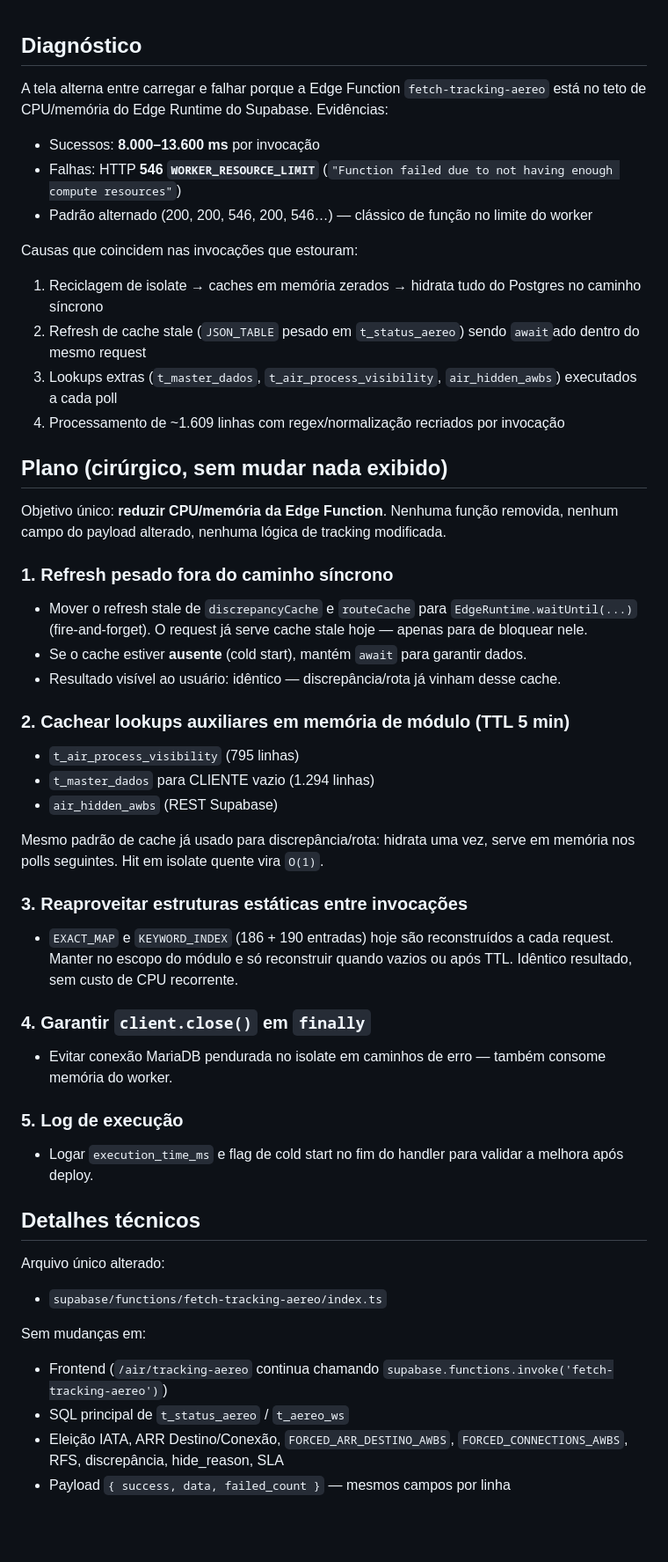
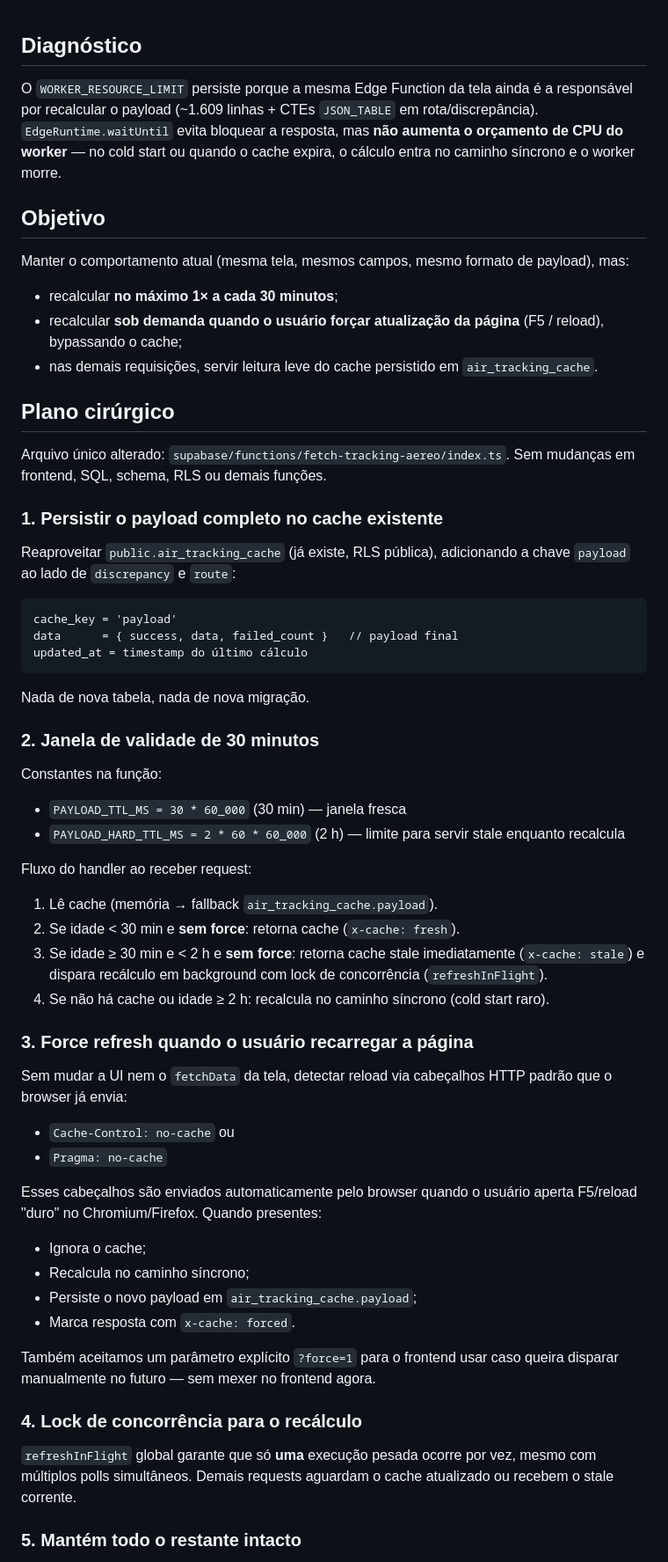
Before and after one commit to Z3USAILTDA/dachser-php, a Markdown page: .lovable/plan.md, the part around one of its changes. Shown at 88% size. GitHub-like rendering; blank space fills up the shorter version.

Commit message:
Changes
Co-authored-by: Z3USAILTDA <195327870+Z3USAILTDA@users.noreply.github.com>

````diff
--- a/.lovable/plan.md
+++ b/.lovable/plan.md
@@ -1,49 +1,64 @@
 ## Diagnóstico
 
-A tela alterna entre carregar e falhar porque a Edge Function `fetch-tracking-aereo` está no teto de CPU/memória do Edge Runtime do Supabase. Evidências:
+O `WORKER_RESOURCE_LIMIT` persiste porque a mesma Edge Function da tela ainda é a responsável por recalcular o payload (~1.609 linhas + CTEs `JSON_TABLE` em rota/discrepância). `EdgeRuntime.waitUntil` evita bloquear a resposta, mas **não aumenta o orçamento de CPU do worker** — no cold start ou quando o cache expira, o cálculo entra no caminho síncrono e o worker morre.
 
-- Sucessos: **8.000–13.600 ms** por invocação
-- Falhas: HTTP **546 `WORKER_RESOURCE_LIMIT`** (`"Function failed due to not having enough compute resources"`)
-- Padrão alternado (200, 200, 546, 200, 546…) — clássico de função no limite do worker
+## Objetivo
 
-Causas que coincidem nas invocações que estouram:
-1. Reciclagem de isolate → caches em memória zerados → hidrata tudo do Postgres no caminho síncrono
-2. Refresh de cache stale (`JSON_TABLE` pesado em `t_status_aereo`) sendo `await`ado dentro do mesmo request
-3. Lookups extras (`t_master_dados`, `t_air_process_visibility`, `air_hidden_awbs`) executados a cada poll
-4. Processamento de ~1.609 linhas com regex/normalização recriados por invocação
+Manter o comportamento atual (mesma tela, mesmos campos, mesmo formato de payload), mas:
 
-## Plano (cirúrgico, sem mudar nada exibido)
+- recalcular **no máximo 1× a cada 30 minutos**;
+- recalcular **sob demanda quando o usuário forçar atualização da página** (F5 / reload), bypassando o cache;
+- nas demais requisições, servir leitura leve do cache persistido em `air_tracking_cache`.
 
-Objetivo único: **reduzir CPU/memória da Edge Function**. Nenhuma função removida, nenhum campo do payload alterado, nenhuma lógica de tracking modificada.
+## Plano cirúrgico
 
-### 1. Refresh pesado fora do caminho síncrono
-- Mover o refresh stale de `discrepancyCache` e `routeCache` para `EdgeRuntime.waitUntil(...)` (fire-and-forget). O request já serve cache stale hoje — apenas para de bloquear nele.
-- Se o cache estiver **ausente** (cold start), mantém `await` para garantir dados.
-- Resultado visível ao usuário: idêntico — discrepância/rota já vinham desse cache.
+Arquivo único alterado: `supabase/functions/fetch-tracking-aereo/index.ts`. Sem mudanças em frontend, SQL, schema, RLS ou demais funções.
 
-### 2. Cachear lookups auxiliares em memória de módulo (TTL 5 min)
-- `t_air_process_visibility` (795 linhas)
-- `t_master_dados` para CLIENTE vazio (1.294 linhas)
-- `air_hidden_awbs` (REST Supabase)
+### 1. Persistir o payload completo no cache existente
 
-Mesmo padrão de cache já usado para discrepância/rota: hidrata uma vez, serve em memória nos polls seguintes. Hit em isolate quente vira `O(1)`.
+Reaproveitar `public.air_tracking_cache` (já existe, RLS pública), adicionando a chave `payload` ao lado de `discrepancy` e `route`:
 
-### 3. Reaproveitar estruturas estáticas entre invocações
-- `EXACT_MAP` e `KEYWORD_INDEX` (186 + 190 entradas) hoje são reconstruídos a cada request. Manter no escopo do módulo e só reconstruir quando vazios ou após TTL. Idêntico resultado, sem custo de CPU recorrente.
+```text
+cache_key = 'payload'
+data      = { success, data, failed_count }   // payload final
+updated_at = timestamp do último cálculo
+```
 
-### 4. Garantir `client.close()` em `finally`
-- Evitar conexão MariaDB pendurada no isolate em caminhos de erro — também consome memória do worker.
+Nada de nova tabela, nada de nova migração.
 
-### 5. Log de execução
-- Logar `execution_time_ms` e flag de cold start no fim do handler para validar a melhora após deploy.
+### 2. Janela de validade de 30 minutos
 
-## Detalhes técnicos
+Constantes na função:
 
-Arquivo único alterado:
-- `supabase/functions/fetch-tracking-aereo/index.ts`
+- `PAYLOAD_TTL_MS = 30 * 60_000` (30 min) — janela fresca
+- `PAYLOAD_HARD_TTL_MS = 2 * 60 * 60_000` (2 h) — limite para servir stale enquanto recalcula
 
-Sem mudanças em:
-- Frontend (`/air/tracking-aereo` continua chamando `supabase.functions.invoke('fetch-tracking-aereo')`)
-- SQL principal de `t_status_aereo` / `t_aereo_ws`
-- Eleição IATA, ARR Destino/Conexão, `FORCED_ARR_DESTINO_AWBS`, `FORCED_CONNECTIONS_AWBS`, RFS, discrepância, hide_reason, SLA
-- Payload `{ success, data, failed_count }` — mesmos campos por linha
+Fluxo do handler ao receber request:
+
+1. Lê cache (memória → fallback `air_tracking_cache.payload`).
+2. Se idade < 30 min e **sem force**: retorna cache (`x-cache: fresh`).
+3. Se idade ≥ 30 min e < 2 h e **sem force**: retorna cache stale imediatamente (`x-cache: stale`) e dispara recálculo em background com lock de concorrência (`refreshInFlight`).
+4. Se não há cache ou idade ≥ 2 h: recalcula no caminho síncrono (cold start raro).
+
+### 3. Force refresh quando o usuário recarregar a página
+
+Sem mudar a UI nem o `fetchData` da tela, detectar reload via cabeçalhos HTTP padrão que o browser já envia:
+
+- `Cache-Control: no-cache` ou
+- `Pragma: no-cache`
+
+Esses cabeçalhos são enviados automaticamente pelo browser quando o usuário aperta F5/reload "duro" no Chromium/Firefox. Quando presentes:
+
+- Ignora o cache;
+- Recalcula no caminho síncrono;
+- Persiste o novo payload em `air_tracking_cache.payload`;
+- Marca resposta com `x-cache: forced`.
+
+Também aceitamos um parâmetro explícito `?force=1` para o frontend usar caso queira disparar manualmente no futuro — sem mexer no frontend agora.
+
+### 4. Lock de concorrência para o recálculo
+
+`refreshInFlight` global garante que só **uma** execução pesada ocorre por vez, mesmo com múltiplos polls simultâneos. Demais requests aguardam o cache atualizado ou recebem o stale corrente.
+
+### 5. Mantém todo o restante intacto
+
````
Also changed, not shown: other parts of .lovable/plan.md (+24 -8 lines).
